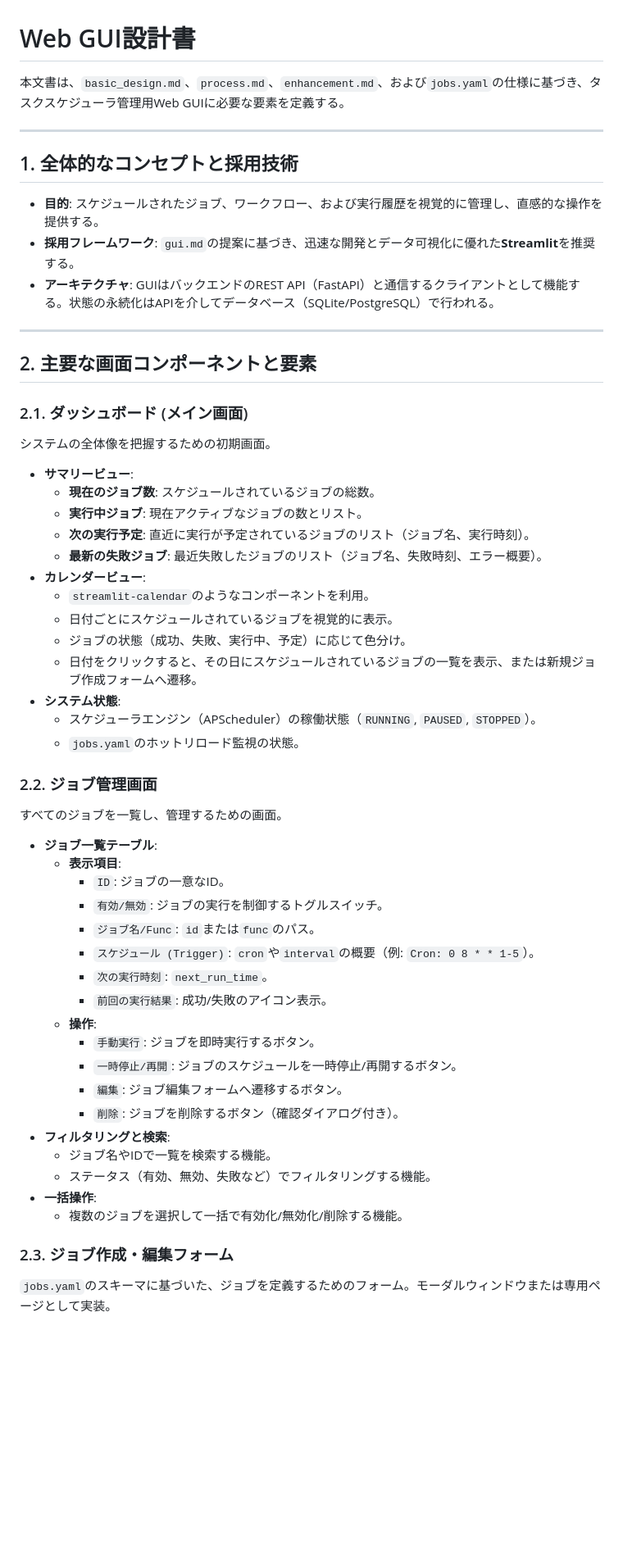
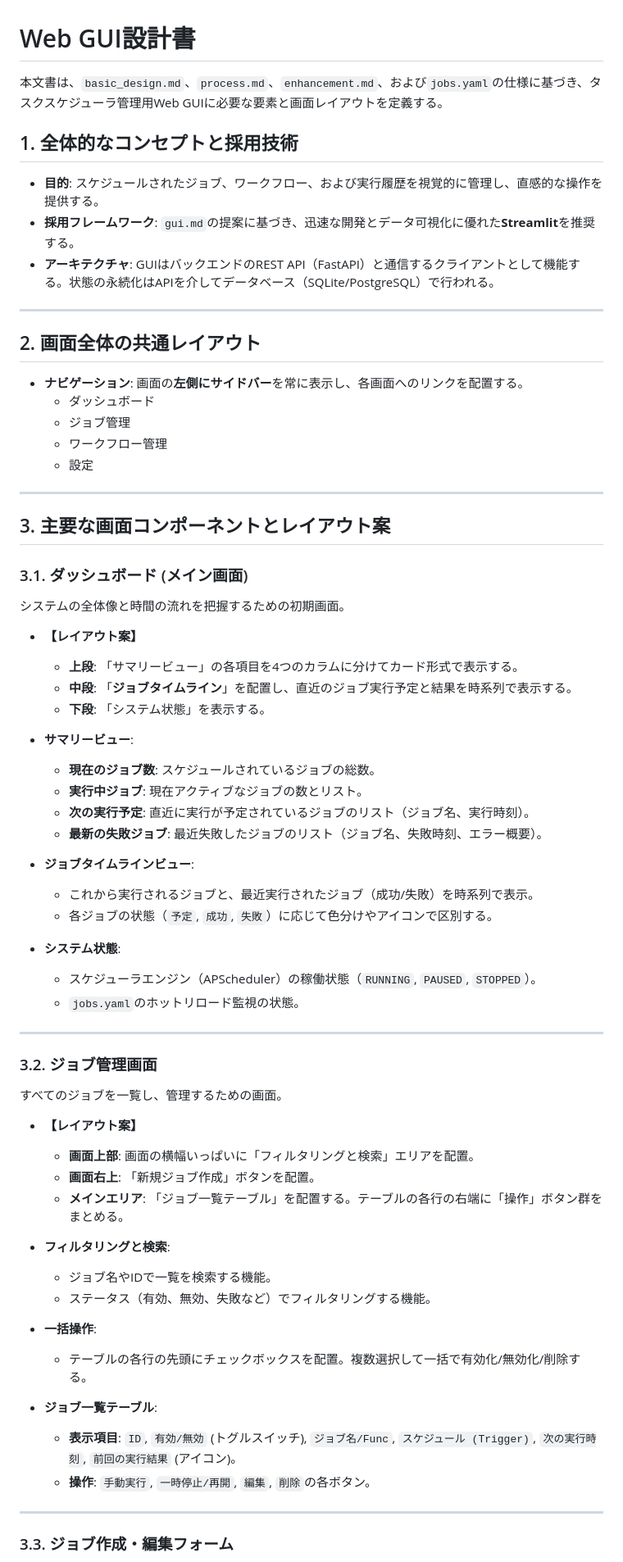
Before and after one commit to xzyozi/task_schedule, a Markdown page: doc/gui.md, the part around one of its changes. Shown at 82% size. GitHub-like rendering; blank space fills up the shorter version.

```diff
--- a/doc/gui.md
+++ b/doc/gui.md
@@ -1,8 +1,6 @@
 # Web GUI設計書
 
-本文書は、`basic_design.md`、`process.md`、`enhancement.md`、および`jobs.yaml`の仕様に基づき、タスクスケジューラ管理用Web GUIに必要な要素を定義する。
-
----
+本文書は、`basic_design.md`、`process.md`、`enhancement.md`、および`jobs.yaml`の仕様に基づき、タスクスケジューラ管理用Web GUIに必要な要素と画面レイアウトを定義する。
 
 ## 1. 全体的なコンセプトと採用技術
 
@@ -12,50 +10,60 @@
 
 ---
 
-## 2. 主要な画面コンポーネントと要素
+## 2. 画面全体の共通レイアウト
 
-### 2.1. ダッシュボード (メイン画面)
+- **ナビゲーション**: 画面の**左側にサイドバー**を常に表示し、各画面へのリンクを配置する。
+  - ダッシュボード
+  - ジョブ管理
+  - ワークフロー管理
+  - 設定
 
-システムの全体像を把握するための初期画面。
+---
+
+## 3. 主要な画面コンポーネントとレイアウト案
+
+### 3.1. ダッシュボード (メイン画面)
+
+システムの全体像と時間の流れを把握するための初期画面。
+
+- **【レイアウト案】**
+  - **上段**: 「サマリービュー」の各項目を4つのカラムに分けてカード形式で表示する。
+  - **中段**: 「**ジョブタイムライン**」を配置し、直近のジョブ実行予定と結果を時系列で表示する。
+  - **下段**: 「システム状態」を表示する。
 
 - **サマリービュー**:
-    - **現在のジョブ数**: スケジュールされているジョブの総数。
-    - **実行中ジョブ**: 現在アクティブなジョブの数とリスト。
-    - **次の実行予定**: 直近に実行が予定されているジョブのリスト（ジョブ名、実行時刻）。
-    - **最新の失敗ジョブ**: 最近失敗したジョブのリスト（ジョブ名、失敗時刻、エラー概要）。
-- **カレンダービュー**:
-    - `streamlit-calendar`のようなコンポーネントを利用。
-    - 日付ごとにスケジュールされているジョブを視覚的に表示。
-    - ジョブの状態（成功、失敗、実行中、予定）に応じて色分け。
-    - 日付をクリックすると、その日にスケジュールされているジョブの一覧を表示、または新規ジョブ作成フォームへ遷移。
+  - **現在のジョブ数**: スケジュールされているジョブの総数。
+  - **実行中ジョブ**: 現在アクティブなジョブの数とリスト。
+  - **次の実行予定**: 直近に実行が予定されているジョブのリスト（ジョブ名、実行時刻）。
+  - **最新の失敗ジョブ**: 最近失敗したジョブのリスト（ジョブ名、失敗時刻、エラー概要）。
+- **ジョブタイムラインビュー**:
+  - これから実行されるジョブと、最近実行されたジョブ（成功/失敗）を時系列で表示。
+  - 各ジョブの状態（`予定`, `成功`, `失敗`）に応じて色分けやアイコンで区別する。
 - **システム状態**:
-    - スケジューラエンジン（APScheduler）の稼働状態（`RUNNING`, `PAUSED`, `STOPPED`）。
-    - `jobs.yaml`のホットリロード監視の状態。
+  - スケジューラエンジン（APScheduler）の稼働状態（`RUNNING`, `PAUSED`, `STOPPED`）。
+  - `jobs.yaml`のホットリロード監視の状態。
 
-### 2.2. ジョブ管理画面
+---
+
+### 3.2. ジョブ管理画面
 
 すべてのジョブを一覧し、管理するための画面。
 
+- **【レイアウト案】**
+  - **画面上部**: 画面の横幅いっぱいに「フィルタリングと検索」エリアを配置。
+  - **画面右上**: 「新規ジョブ作成」ボタンを配置。
+  - **メインエリア**: 「ジョブ一覧テーブル」を配置する。テーブルの各行の右端に「操作」ボタン群をまとめる。
+
+- **フィルタリングと検索**:
+  - ジョブ名やIDで一覧を検索する機能。
+  - ステータス（有効、無効、失敗など）でフィルタリングする機能。
+- **一括操作**:
+  - テーブルの各行の先頭にチェックボックスを配置。複数選択して一括で有効化/無効化/削除する。
 - **ジョブ一覧テーブル**:
-    - **表示項目**:
-        - `ID`: ジョブの一意なID。
-        - `有効/無効`: ジョブの実行を制御するトグルスイッチ。
-        - `ジョブ名/Func`: `id`または`func`のパス。
-        - `スケジュール (Trigger)`: `cron`や`interval`の概要（例: `Cron: 0 8 * * 1-5`）。
-        - `次の実行時刻`: `next_run_time`。
-        - `前回の実行結果`: 成功/失敗のアイコン表示。
-    - **操作**:
-        - `手動実行`: ジョブを即時実行するボタン。
-        - `一時停止/再開`: ジョブのスケジュールを一時停止/再開するボタン。
-        - `編集`: ジョブ編集フォームへ遷移するボタン。
-        - `削除`: ジョブを削除するボタン（確認ダイアログ付き）。
-- **フィルタリングと検索**:
-    - ジョブ名やIDで一覧を検索する機能。
-    - ステータス（有効、無効、失敗など）でフィルタリングする機能。
-- **一括操作**:
-    - 複数のジョブを選択して一括で有効化/無効化/削除する機能。
+  - **表示項目**: `ID`, `有効/無効` (トグルスイッチ), `ジョブ名/Func`, `スケジュール (Trigger)`, `次の実行時刻`, `前回の実行結果` (アイコン)。
+  - **操作**: `手動実行`, `一時停止/再開`, `編集`, `削除`の各ボタン。
 
-### 2.3. ジョブ作成・編集フォーム
+---
 
-`jobs.yaml`のスキーマに基づいた、ジョブを定義するためのフォーム。モーダルウィンドウまたは専用ページとして実装。
+### 3.3. ジョブ作成・編集フォーム
 
```
Also changed, not shown: other parts of doc/gui.md (+51 -50 lines).
